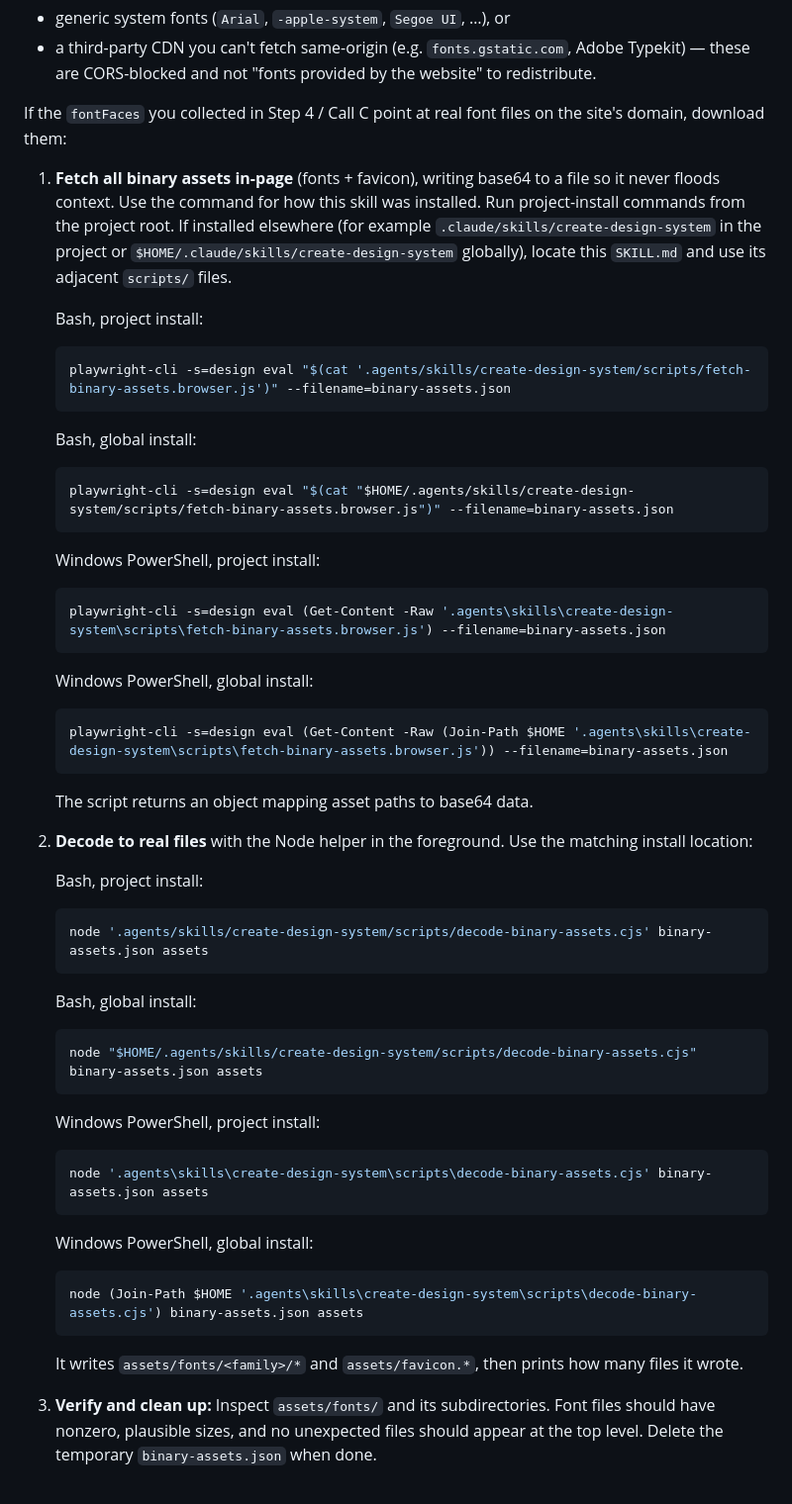
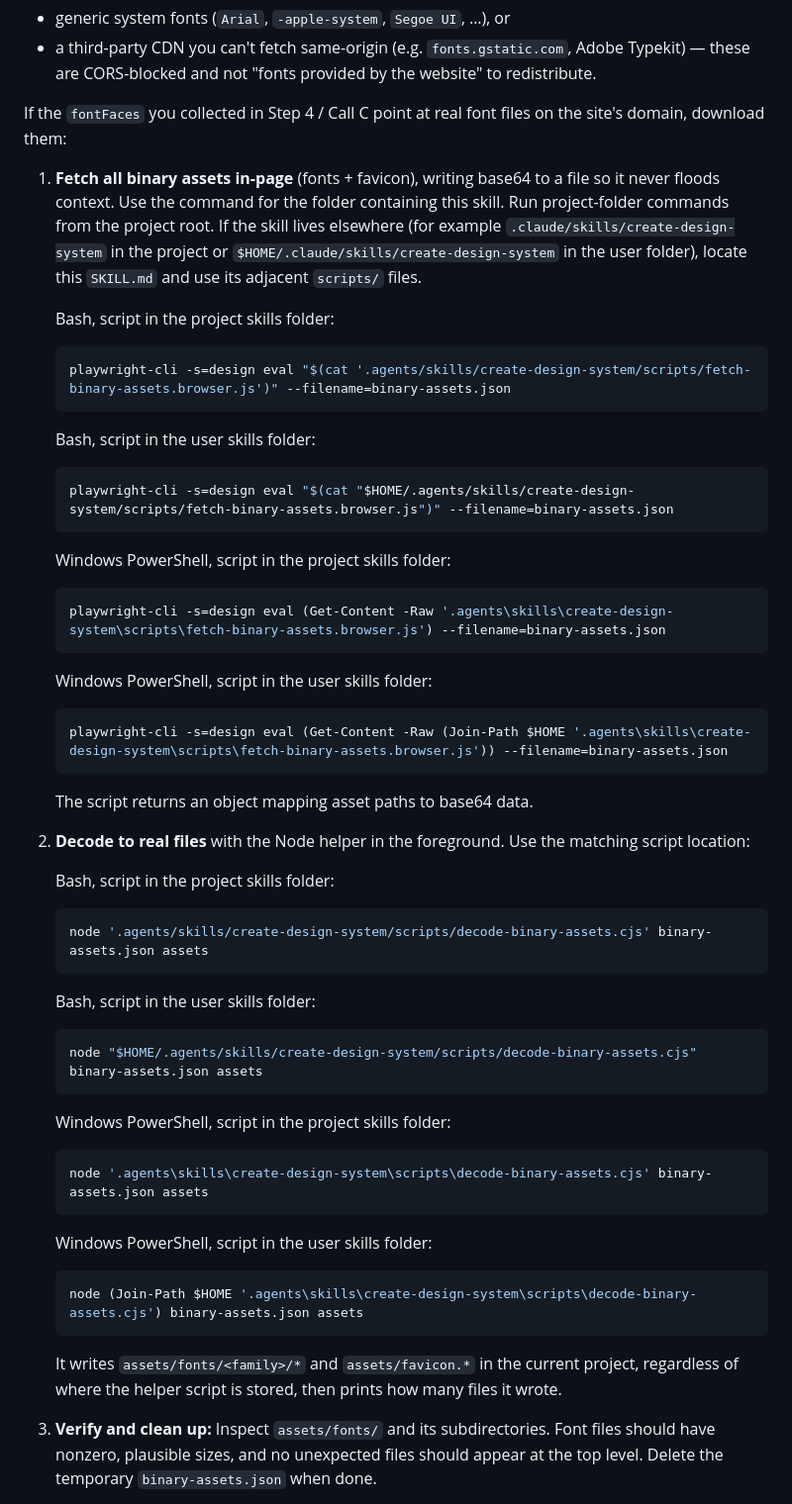
Before and after one commit to EdukeyTeam/agent-toolbox, a Markdown page: skills/create-design-system/SKILL.md, the part around the change. Shown at 99% size. Drawn GitHub-style.

Commit message:
Clarify helper script locations and output

````diff
--- a/skills/create-design-system/SKILL.md
+++ b/skills/create-design-system/SKILL.md
@@ -207,53 +207,53 @@ To grab just the favicon you can run the helper (it also handles fonts — see S
 
 If the `fontFaces` you collected in Step 4 / Call C point at real font files on the site's domain, download them:
 
-1. **Fetch all binary assets in-page** (fonts + favicon), writing base64 to a file so it never floods context. Use the command for how this skill was installed. Run project-install commands from the project root. If installed elsewhere (for example `.claude/skills/create-design-system` in the project or `$HOME/.claude/skills/create-design-system` globally), locate this `SKILL.md` and use its adjacent `scripts/` files.
+1. **Fetch all binary assets in-page** (fonts + favicon), writing base64 to a file so it never floods context. Use the command for the folder containing this skill. Run project-folder commands from the project root. If the skill lives elsewhere (for example `.claude/skills/create-design-system` in the project or `$HOME/.claude/skills/create-design-system` in the user folder), locate this `SKILL.md` and use its adjacent `scripts/` files.
 
-   Bash, project install:
+   Bash, script in the project skills folder:
    ```bash
    playwright-cli -s=design eval "$(cat '.agents/skills/create-design-system/scripts/fetch-binary-assets.browser.js')" --filename=binary-assets.json
    ```
 
-   Bash, global install:
+   Bash, script in the user skills folder:
    ```bash
    playwright-cli -s=design eval "$(cat "$HOME/.agents/skills/create-design-system/scripts/fetch-binary-assets.browser.js")" --filename=binary-assets.json
    ```
 
-   Windows PowerShell, project install:
+   Windows PowerShell, script in the project skills folder:
    ```powershell
    playwright-cli -s=design eval (Get-Content -Raw '.agents\skills\create-design-system\scripts\fetch-binary-assets.browser.js') --filename=binary-assets.json
    ```
 
-   Windows PowerShell, global install:
+   Windows PowerShell, script in the user skills folder:
    ```powershell
    playwright-cli -s=design eval (Get-Content -Raw (Join-Path $HOME '.agents\skills\create-design-system\scripts\fetch-binary-assets.browser.js')) --filename=binary-assets.json
    ```
 
    The script returns an object mapping asset paths to base64 data.
 
-2. **Decode to real files** with the Node helper in the foreground. Use the matching install location:
+2. **Decode to real files** with the Node helper in the foreground. Use the matching script location:
 
-   Bash, project install:
+   Bash, script in the project skills folder:
    ```bash
    node '.agents/skills/create-design-system/scripts/decode-binary-assets.cjs' binary-assets.json assets
    ```
 
-   Bash, global install:
+   Bash, script in the user skills folder:
    ```bash
    node "$HOME/.agents/skills/create-design-system/scripts/decode-binary-assets.cjs" binary-assets.json assets
    ```
 
-   Windows PowerShell, project install:
+   Windows PowerShell, script in the project skills folder:
    ```powershell
    node '.agents\skills\create-design-system\scripts\decode-binary-assets.cjs' binary-assets.json assets
    ```
 
-   Windows PowerShell, global install:
+   Windows PowerShell, script in the user skills folder:
    ```powershell
    node (Join-Path $HOME '.agents\skills\create-design-system\scripts\decode-binary-assets.cjs') binary-assets.json assets
    ```
 
-   It writes `assets/fonts/<family>/*` and `assets/favicon.*`, then prints how many files it wrote.
+   It writes `assets/fonts/<family>/*` and `assets/favicon.*` in the current project, regardless of where the helper script is stored, then prints how many files it wrote.
 
 3. **Verify and clean up:** Inspect `assets/fonts/` and its subdirectories. Font files should have nonzero, plausible sizes, and no unexpected files should appear at the top level. Delete the temporary `binary-assets.json` when done.
 
````
